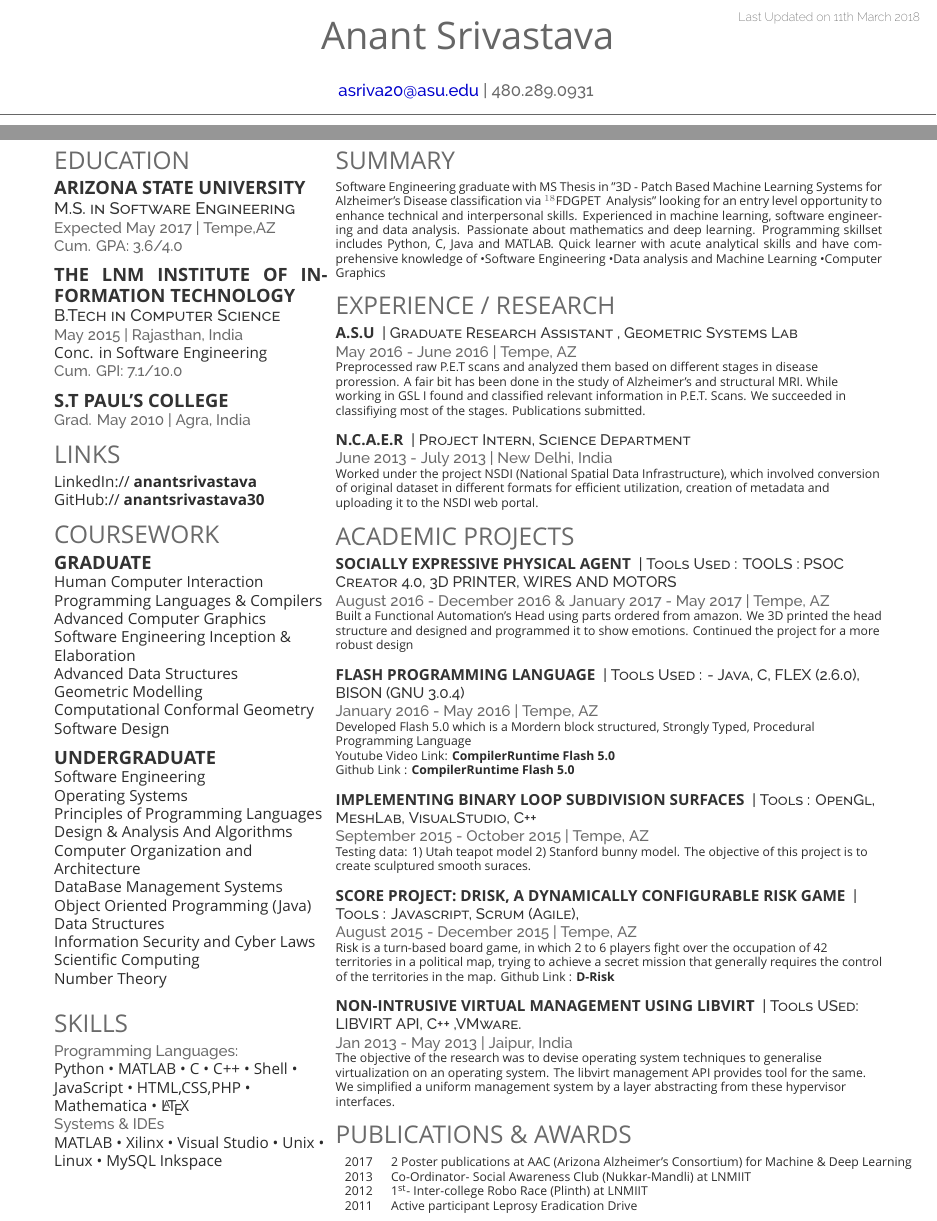
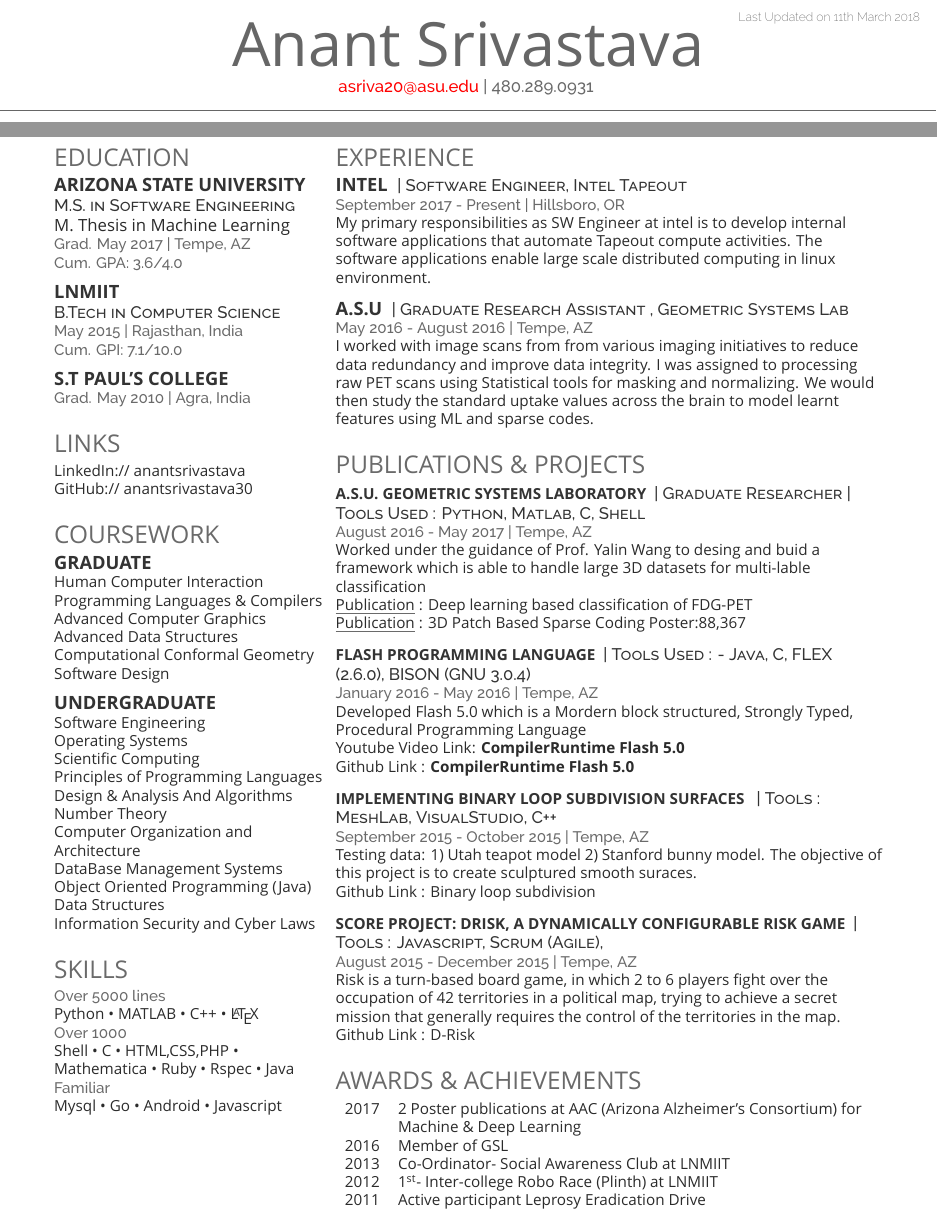
Before and after one commit to anantsrivastava30/resume, a LaTeX CV (main.tex): two parts of pages 1 and 2 of 2, joined at a grey line, cut so that both start at the same text. Compiled offline with XeLaTeX; a missing font is replaced by an installed copy or a similar font.

Commit message:
# Spring cleaning

```diff
--- a/main.tex
+++ b/main.tex
@@ -22,10 +22,11 @@
 \documentclass[hidelinks,letterpaper]{deedy-resume-openfont} % Use US Letter paper, change to a4paper for A4
 \usepackage{xcolor}
 \hypersetup{
-	colorlinks,
-	linkcolor={red!50!black},
-	citecolor={blue!50!black},
-	urlcolor={blue!80!black}
+	colorlinks=true,
+	linkbordercolor=red,
+	linkcolor=red,
+	citecolor=red,
+	urlcolor=red
 }
 
 \begin{document}
@@ -36,9 +37,10 @@
 
 	\lastupdated % Print the Last Updated text at the top right
 
-	\namesection{\Huge Anant}{\Huge Srivastava}{ % Your name
-		\urlstyle{same}\url{} \\ % Your website, LinkedIn profile or other web address
+	\namesection{Anant}{Srivastava}{ % Your name
+		% \urlstyle{same}\url{} \\ % Your website, LinkedIn profile or other web address
 
+		% \href{mailto:anant.srivastava@intel.com}{anant.srivastava@intel.com}, \\
 		\href{mailto:asriva20@asu.edu}{asriva20@asu.edu} | 480.289.0931 % Your contact information
 	}
 
@@ -57,16 +59,18 @@
 		\subsection{Arizona State University}
 
 		\descript{M.S. in Software Engineering}
-		\location{Expected May 2017 | Tempe,AZ \\ Cum. GPA: 3.6/4.0}
+        M. Thesis in Machine Learning\\
+		\location{Grad. May 2017 | Tempe, AZ \\ Cum. GPA: 3.6/4.0}
 
 
 		\sectionsep
 
-		\subsection{The LNM Institute of Information Technology}
+        %------------------------------------------------
+
+		\subsection{LNMIIT}
 
 		\descript{B.Tech in Computer Science}
 		\location{May 2015 | Rajasthan, India}
-		Conc. in Software Engineering \\
 		\location{ Cum. GPI: 7.1/10.0 }
 
 		\sectionsep
@@ -82,30 +86,26 @@
 		%------------------------------------------------
 		% Links
 		%------------------------------------------------
-		\vspace{-0.25cm}
 		\section{Links}
 
-		LinkedIn:// \href{https://www.linkedin.com/pub/anant-srivastava/54/38/709}{\bf anantsrivastava} \\
-		GitHub:// \href{https://github.com/anantsrivastava30}{\bf anantsrivastava30}
+		LinkedIn:// \href{https://www.linkedin.com/pub/anant-srivastava}{anantsrivastava} \\
+		GitHub:// \href{https://github.com/anantsrivastava30/}{anantsrivastava30}
 
 		\sectionsep
 
 		%------------------------------------------------
 		% Coursework
 		%------------------------------------------------
-		\vspace{-0.25cm}
+
 		\section{Coursework}
 
 		\subsection{Graduate}
-		Human Computer Interaction\\
-		Programming Languages \& Compilers\\
-		Advanced Computer Graphics\\
-		Software Engineering Inception \&
-		Elaboration\\
-		Advanced Data Structures\\
-		Geometric Modelling\\
-		Computational Conformal Geometry\\
-		Software Design\\
+		Human Computer Interaction \\
+		Programming Languages \& Compilers \\
+		Advanced Computer Graphics \\
+		Advanced Data Structures \\
+		Computational Conformal Geometry \\
+		Software Design \\
 
 		\sectionsep
 
@@ -114,16 +114,16 @@
 		\subsection{Undergraduate}
 
 		Software Engineering \\
-		Operating Systems \\
-		Principles of Programming Languages\\
-		Design \& Analysis And Algorithms \\
+		Operating Systems\\
+		Scientific Computing \\
+		Principles of Programming Languages \\
+		Design \& Analysis And Algorithms\\
+		Number Theory \\
 		Computer Organization and Architecture \\
-		DataBase Management Systems\\
-		Object Oriented Programming (Java)\\
-		Data Structures\\
-		Information Security and Cyber Laws\\
-		Scientific Computing\\
-		Number Theory\\
+		DataBase Management Systems \\
+		Object Oriented Programming (Java) \\
+		Data Structures \\
+		Information Security and Cyber Laws \\
 		\sectionsep
 
 		%------------------------------------------------
@@ -134,13 +134,12 @@
 
 		%\subsection{Programming}
 
-		\location{Programming Languages:}
-		Python \textbullet{} MATLAB \textbullet{} C \textbullet{} C++ \textbullet{}
-		Shell \textbullet{} JavaScript \textbullet{} HTML,CSS,PHP \textbullet{} Mathematica \textbullet{} \LaTeX\ \\
-		\location{Systems \& IDEs}
-		MATLAB \textbullet{} Xilinx \textbullet{} Visual Studio \textbullet{} Unix \textbullet{} Linux \textbullet{} MySQL
-		Inkspace
-		\sectionsep
+		\location{Over 5000 lines}
+		Python \textbullet{} MATLAB \textbullet{} C++ \textbullet{} \LaTeX \\
+        \location{Over 1000}
+        Shell \textbullet{} C \textbullet{} HTML,CSS,PHP \textbullet{} Mathematica 					\textbullet{} Ruby \textbullet{} Rspec \textbullet{} Java \\
+        \location{Familiar}
+        Mysql \textbullet{} Go \textbullet{} Android \textbullet{} Javascript
 
 		%----------------------------------------------------------------------------------------
 
@@ -156,97 +155,91 @@
 		% Summary
 		%------------------------------------------------
 
-		\section{Summary}
-		\footnotesize
-		Software Engineering graduate with MS Thesis in "3D - Patch Based Machine Learning Systems for Alzheimer's Disease classification via $^{18}$FDGPET ~Analysis" looking for an entry level opportunity to enhance technical and interpersonal skills. Experienced in machine learning, software engineering and data analysis. Passionate about mathematics and deep learning. Programming skillset includes Python, C, Java and MATLAB. Quick learner with acute analytical skills and have comprehensive knowledge of \textbullet{Software Engineering} \textbullet{Data analysis and Machine Learning} \textbullet{Computer Graphics}
+		% \section{Summary}
+		% \footnotesize
+		% Software Engineering graduate with MS Thesis in "3D - Patch Based Machine Learning Systems for Alzheimer's Disease classification via $^{18}$FDGPET ~Analysis" looking for an entry level opportunity to enhance technical and interpersonal skills. Experienced in machine learning, software engineering and data analysis. Passionate about mathematics and deep learning. Programming skillset includes Python, C, Java and MATLAB. Quick learner with acute analytical skills and have comprehensive knowledge of \textbullet{Software Engineering} \textbullet{Data analysis and Machine Learning} \textbullet{Computer Graphics}
 
 
 		%------------------------------------------------
 		% Experience
 		%------------------------------------------------
-		\section{Experience / Research}
+		\section{Experience}
 
-		\runsubsection{\normalsize A.S.U}
-		\descript{\normalsize | Graduate Research Assistant , Geometric Systems Lab}
+		\runsubsection{Intel}
+		\descript{| Software Engineer, Intel Tapeout}
 
-		\location{May 2016 - June 2016 | Tempe, AZ}
-		\footnotesize
-		Preprocessed raw P.E.T scans and analyzed them based on different stages in disease proression. A fair bit
-		has been done in the study of Alzheimer’s and structural MRI. While working in GSL I  found and classified relevant information in P.E.T. Scans. We succeeded in classifiying most of the stages. Publications submitted.
+		\location{September 2017 - Present | Hillsboro, OR}
+		My primary responsibilities as SW Engineer at intel is to develop internal software
+		applications that automate Tapeout compute activities. The software applications
+		enable large scale distributed computing in linux environment.
 		\sectionsep
 
-		\runsubsection{\normalsize N.C.A.E.R}
-		\descript{\normalsize | Project Intern, Science Department}
+		\runsubsection{A.S.U}
+		\descript{| Graduate Research Assistant , Geometric Systems Lab}
 
-		\location{June 2013 - July 2013 | New Delhi, India}
-		\footnotesize
-		Worked under the project NSDI (National Spatial Data Infrastructure), which involved conversion of
-		original dataset in different formats for efficient utilization, creation of metadata and uploading it to the
-		NSDI web portal.
+		\location{May 2016 - August 2016 | Tempe, AZ}
+		I worked with image scans from from various imaging initiatives to reduce data redundancy and improve data integrity. I was assigned to processing raw PET scans using Statistical tools for masking and normalizing. We would then study the standard uptake values across the brain to model learnt features using ML and sparse codes.
 		\sectionsep
 
 		%------------------------------------------------
-		% Projects
+		% Publication and Projects
 		%------------------------------------------------
-		\vspace{-0.25cm}
-		\section{Academic Projects}
+		\section{Publications \& Projects}
 
-		\runsubsection{\normalsize Socially Expressive Physical Agent}
-		\descript{\normalsize | Tools Used : TOOLS : PSOC Creator 4.0, 3D PRINTER, WIRES AND MOTORS}
+		\runsubsection{\normalsize A.S.U. Geometric Systems Laboratory}
+		\descript{| Graduate Researcher | Tools Used : Python, Matlab, C, Shell}
 
-		\location{August 2016 - December 2016 \& January 2017 - May 2017 | Tempe, AZ}
-		\footnotesize Built a Functional Automation’s Head using parts ordered from amazon. We 3D printed the head
-		structure and designed and programmed it to show emotions. Continued the project for a more robust
-		design
+		\location{August 2016 - May 2017 | Tempe, AZ}
+		Worked under the guidance of Prof. Yalin Wang to desing and buid a framework which is able to handle large 3D datasets for multi-lable classification \\
+		\underline{Publication} : \href{https://www.spiedigitallibrary.org/conference-proceedings-of-spie/10572/105720J/Deep-learning-based-%20classification-of-FDG-PET-data-for-Alzheimers/10.1117/12.2294537.short?SSO=1}{Deep learning based classification of FDG-PET} \\
+		\underline{Publication} : \href{http://azalz.org/wp-content/uploads/2017/05/2017_Annual-Report_FINAL_v2.pdf#page=367}{3D Patch Based Sparse Coding Poster:88,367}
 
 		\sectionsep
 
 		\runsubsection{\normalsize Flash Programming Language}
-		\descript{\normalsize | Tools Used : - Java, C, FLEX (2.6.0), BISON (GNU 3.0.4)}
+		\descript{| Tools Used : - Java, C, FLEX (2.6.0), BISON (GNU 3.0.4)}
 
 		\location{January 2016 - May 2016 | Tempe, AZ}
-		\footnotesize Developed Flash 5.0 which is a Mordern block structured, Strongly Typed, Procedural Programming Language\\
+		Developed Flash 5.0 which is a Mordern block structured, Strongly Typed, Procedural Programming Language\\
 		Youtube Video Link: \href{https://www.youtube.com/watch?v=cSMFHlU0nXk}{\bf CompilerRuntime Flash 5.0} \\
 		Github Link : \href{https://github.com/anantsrivastava30/CompilerRuntime}{\bf CompilerRuntime Flash 5.0}
 
 		\sectionsep
 
 		\runsubsection{\normalsize Implementing binary Loop subdivision surfaces}
-		\descript{\normalsize | Tools : OpenGl, MeshLab, VisualStudio, C++}
+		\descript{ | Tools : MeshLab, VisualStudio, C++}
 		\location{September 2015 - October 2015 | Tempe, AZ}
-		\footnotesize Testing data: 1) Utah teapot model 2) Stanford bunny model. The objective of this project is to create sculptured smooth suraces.
+		Testing data: 1) Utah teapot model 2) Stanford bunny model. The objective of this project is to create sculptured smooth suraces. \\
+		Github Link : \href{https://github.com/anantsrivastava30/Subdivision/blob/master/Subdivision/Subdivision.cpp}{Binary loop subdivision}
 
 		\sectionsep
 
 		\runsubsection{\normalsize SCORE Project: DRisk, A Dynamically Configurable Risk Game}
-		\descript{\normalsize | Tools : Javascript, Scrum (Agile), }
+		\descript{| Tools : Javascript, Scrum (Agile), }
 		\location{August 2015 - December 2015 | Tempe, AZ}
-		\footnotesize Risk is a turn-based board game, in which 2 to 6 players fight over the occupation of 42 territories in a political map, trying to achieve a secret mission that generally requires the control of the territories in the map. Github Link : \href{https://github.com/ser515asu/DRisk-Team-MASCS/tree/master/riskmap}{\bf D-Risk}
+		Risk is a turn-based board game, in which 2 to 6 players fight over the occupation of 42 territories in a political map, trying to achieve a secret mission that generally requires the control of the territories in the map. \\
+		Github Link : \href{https://github.com/ser515asu/DRisk-Team-MASCS/tree/master/riskmap}{ D-Risk}
 
-		\sectionsep
+		% \sectionsep
 
-		\runsubsection{\normalsize Non-intrusive virtual Management using LIBVIRT}
-		\descript{\normalsize | Tools USed: LIBVIRT API, C++ ,VMware.}
-		\location{Jan 2013 - May 2013 | Jaipur, India}
-		\footnotesize The objective of the research was to devise operating system techniques to generalise virtualization on an operating system. The libvirt management API provides tool for the same. We simplified a uniform management system by a layer abstracting from these hypervisor interfaces.
+		% \runsubsection{\normalsize Non-intrusive virtual Management using LIBVIRT}
+		% \descript{\normalsize | Tools USed: LIBVIRT API, C++ ,VMware.}
+		% \location{Jan 2013 - May 2013 | Jaipur, India}
+		% \footnotesize The objective of the research was to devise operating system techniques to generalise virtualization on an operating system. The libvirt management API provides tool for the same. We simplified a uniform management system by a layer abstracting from these hypervisor interfaces.
 
 		\sectionsep
 
 		%------------------------------------------------
-
-
-
-
-		%------------------------------------------------
 		% Awards
 		%------------------------------------------------
-		\vspace{-0.25cm}
-		\section{Publications \& Awards}
+		\section{Awards \& Achievements}
 
 		\begin{tabular}{rll}
-			2017	& 2 Poster publications at AAC (Arizona Alzheimer's Consortium) for Machine \& Deep Learning  \\
-			2013	& Co-Ordinator- Social Awareness Club (Nukkar-Mandli) at LNMIIT\\
-			2012	 & 1\textsuperscript{st}- Inter-college Robo Race (Plinth) at LNMIIT\\
+			2017	& 2 Poster publications at AAC (Arizona Alzheimer's Consortium) for \\
+					& Machine   \& Deep Learning  \\
+			2016    & Member of GSL \\
+			2013	& Co-Ordinator- Social Awareness Club at LNMIIT\\
+			2012	& 1\textsuperscript{st}- Inter-college Robo Race (Plinth) at LNMIIT\\
 			2011	& Active participant Leprosy Eradication Drive
 		\end{tabular}
 
```
